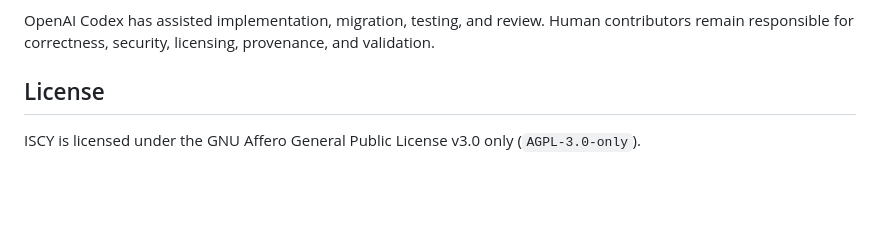
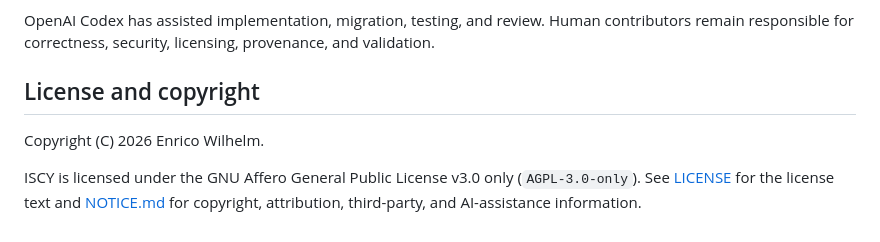
Before and after one commit to ewilhelm1979-netizen/ISCY, a Markdown page: README.md, the part around the change. GitHub-like rendering; blank space fills up the shorter version.

Commit message:
Link copyright and attribution notice

```diff
--- a/README.md
+++ b/README.md
@@ -104,6 +104,8 @@ Please read [CONTRIBUTING.md](CONTRIBUTING.md), [AGENTS.md](AGENTS.md), [CODE_OF
 
 OpenAI Codex has assisted implementation, migration, testing, and review. Human contributors remain responsible for correctness, security, licensing, provenance, and validation.
 
-## License
+## License and copyright
 
-ISCY is licensed under the GNU Affero General Public License v3.0 only (`AGPL-3.0-only`).
+Copyright (C) 2026 Enrico Wilhelm.
+
+ISCY is licensed under the GNU Affero General Public License v3.0 only (`AGPL-3.0-only`). See [LICENSE](LICENSE) for the license text and [NOTICE.md](NOTICE.md) for copyright, attribution, third-party, and AI-assistance information.
```
